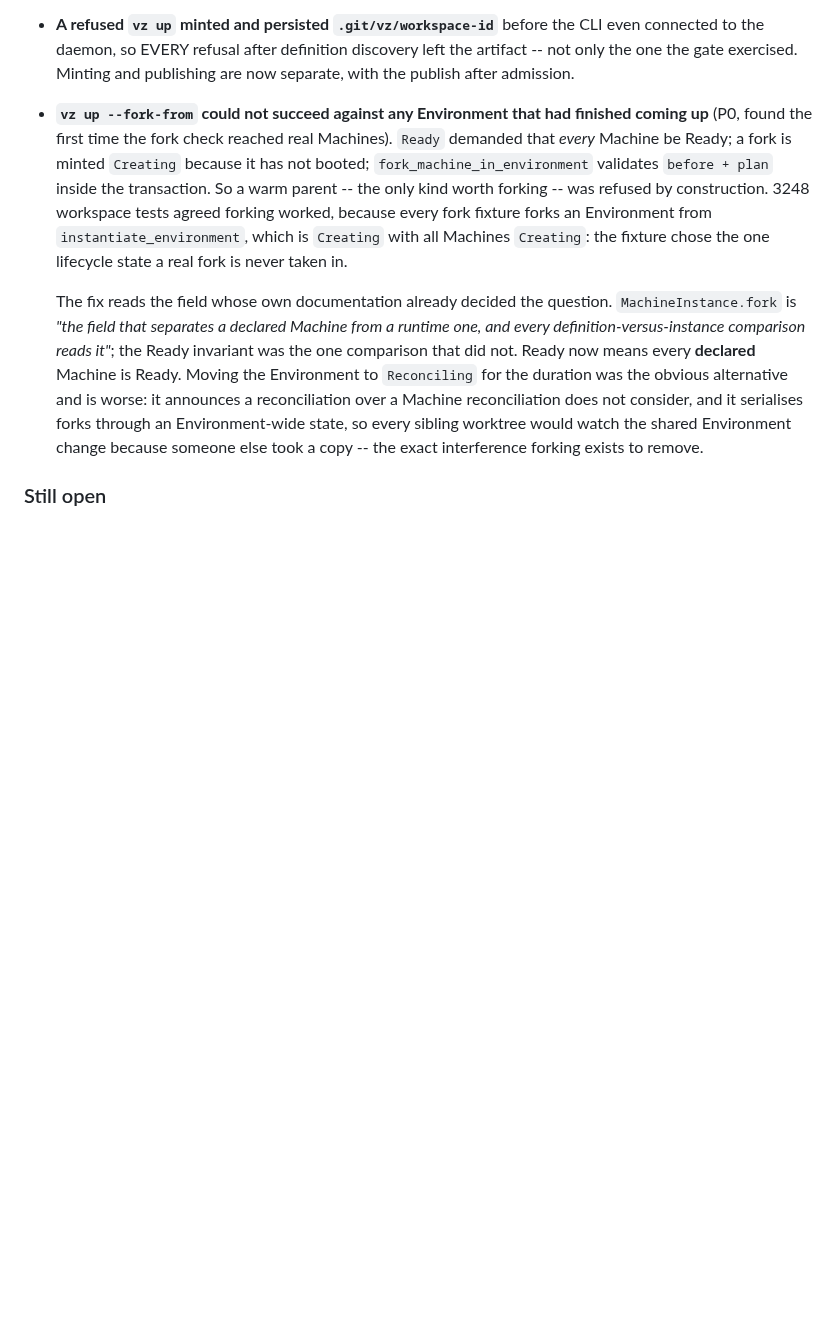
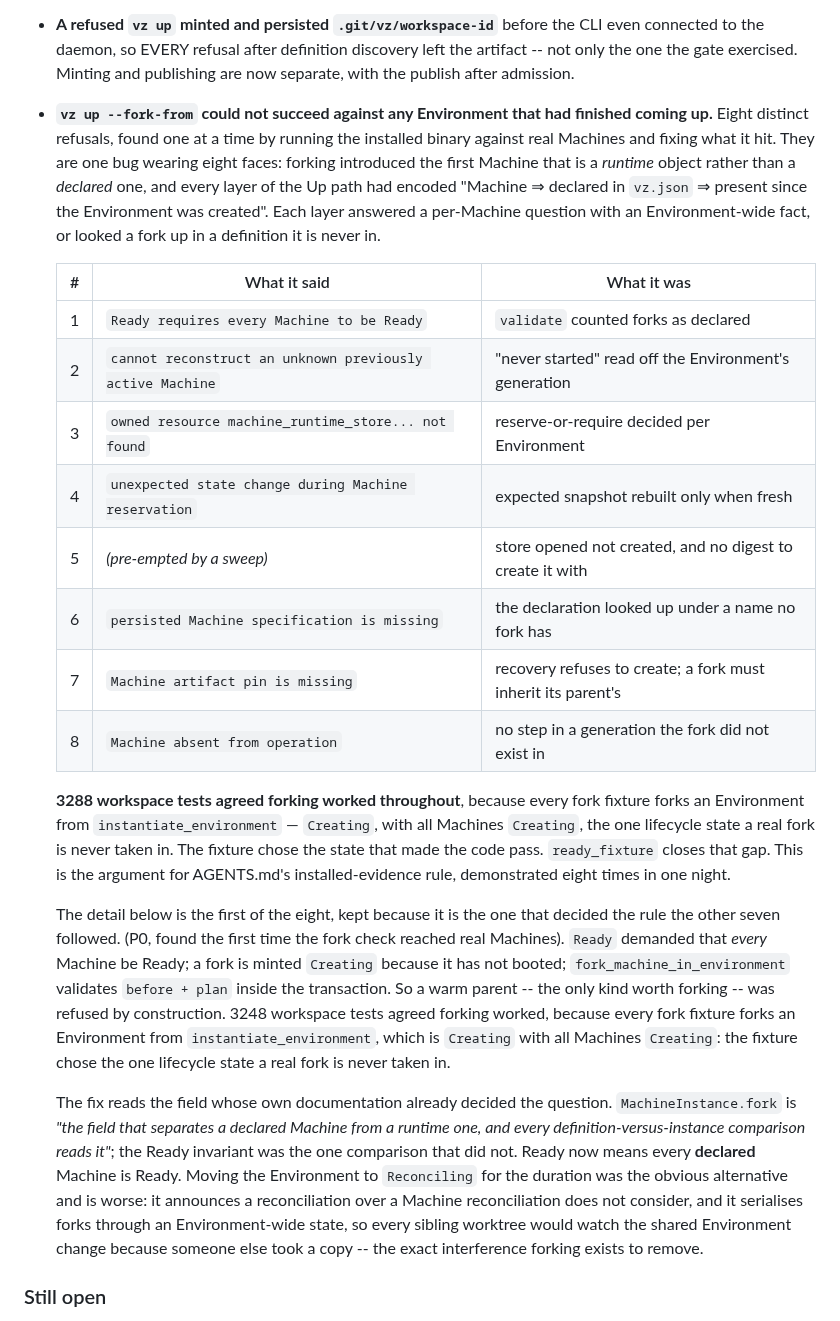
Before and after one commit to gpu-cli/vz, a Markdown page: planning/developer-environments/STATUS-0.4.0.md, the part around one of its changes. Drawn GitHub-style; blank space fills up the shorter version.

```diff
--- a/planning/developer-environments/STATUS-0.4.0.md
+++ b/planning/developer-environments/STATUS-0.4.0.md
@@ -71,7 +71,34 @@ instructive than the fixes.
   left the artifact -- not only the one the gate exercised. Minting and
   publishing are now separate, with the publish after admission.
 - **`vz up --fork-from` could not succeed against any Environment that had
-  finished coming up** (P0, found the first time the fork check reached real
+  finished coming up.** Eight distinct refusals, found one at a time by running
+  the installed binary against real Machines and fixing what it hit. They are
+  one bug wearing eight faces: forking introduced the first Machine that is a
+  *runtime* object rather than a *declared* one, and every layer of the Up path
+  had encoded "Machine ⇒ declared in `vz.json` ⇒ present since the Environment
+  was created". Each layer answered a per-Machine question with an
+  Environment-wide fact, or looked a fork up in a definition it is never in.
+
+  | # | What it said | What it was |
+  |---|---|---|
+  | 1 | `Ready requires every Machine to be Ready` | `validate` counted forks as declared |
+  | 2 | `cannot reconstruct an unknown previously active Machine` | "never started" read off the Environment's generation |
+  | 3 | `owned resource machine_runtime_store... not found` | reserve-or-require decided per Environment |
+  | 4 | `unexpected state change during Machine reservation` | expected snapshot rebuilt only when fresh |
+  | 5 | *(pre-empted by a sweep)* | store opened not created, and no digest to create it with |
+  | 6 | `persisted Machine specification is missing` | the declaration looked up under a name no fork has |
+  | 7 | `Machine artifact pin is missing` | recovery refuses to create; a fork must inherit its parent's |
+  | 8 | `Machine absent from operation` | no step in a generation the fork did not exist in |
+
+  **3288 workspace tests agreed forking worked throughout**, because every fork
+  fixture forks an Environment from `instantiate_environment` — `Creating`, with
+  all Machines `Creating`, the one lifecycle state a real fork is never taken in.
+  The fixture chose the state that made the code pass. `ready_fixture` closes
+  that gap. This is the argument for AGENTS.md's installed-evidence rule,
+  demonstrated eight times in one night.
+
+  The detail below is the first of the eight, kept because it is the one that
+  decided the rule the other seven followed. (P0, found the first time the fork check reached real
   Machines). `Ready` demanded that *every* Machine be Ready; a fork is minted
   `Creating` because it has not booted; `fork_machine_in_environment` validates
   `before + plan` inside the transaction. So a warm parent -- the only kind worth
```
Also changed, not shown: other parts of planning/developer-environments/STATUS-0.4.0.md (+53 -10 lines).
